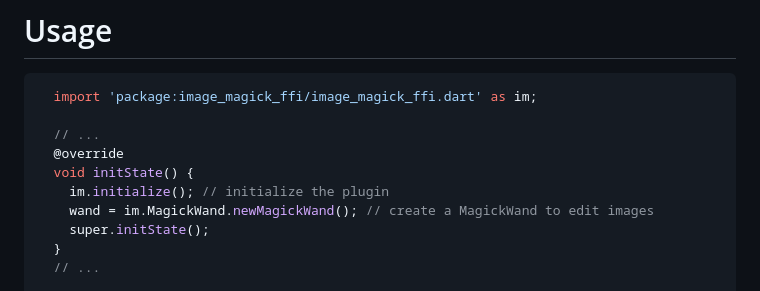
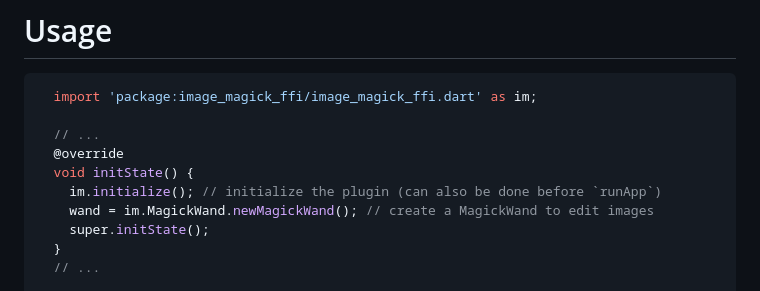
Before and after one commit to Haidar0096/image_magick_ffi, a Markdown page: README.md, the part around the change. Rendered like a GitHub page.

```diff
--- a/README.md
+++ b/README.md
@@ -49,7 +49,7 @@ See the #Usage section below for more insights.
   // ...
   @override
   void initState() {
-    im.initialize(); // initialize the plugin
+    im.initialize(); // initialize the plugin (can also be done before `runApp`)
     wand = im.MagickWand.newMagickWand(); // create a MagickWand to edit images
     super.initState();
   }
```
